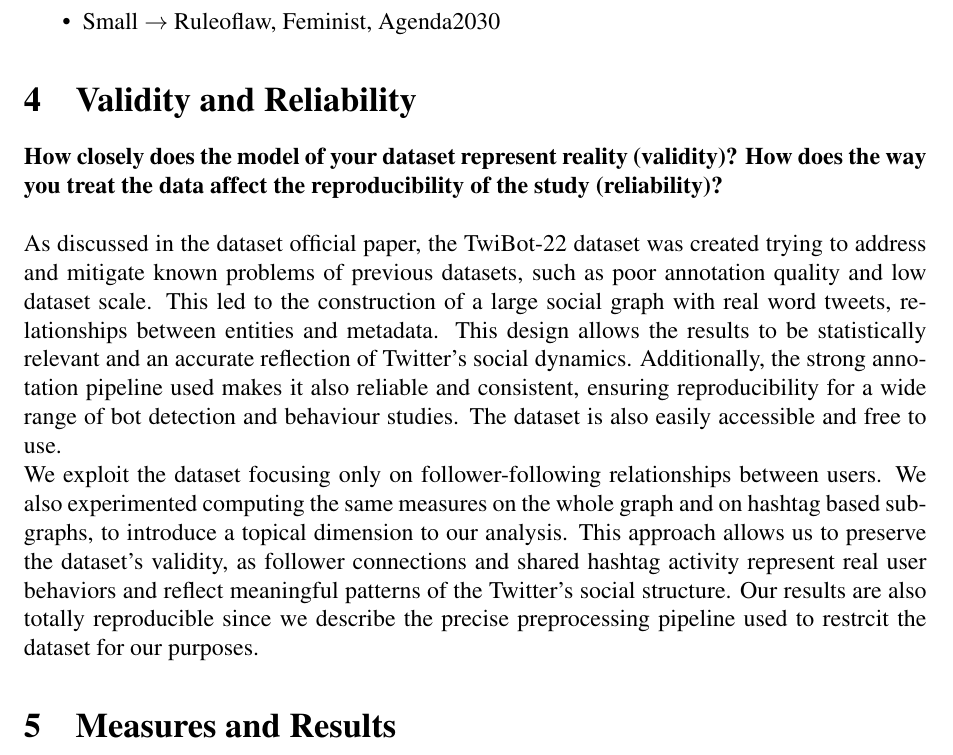
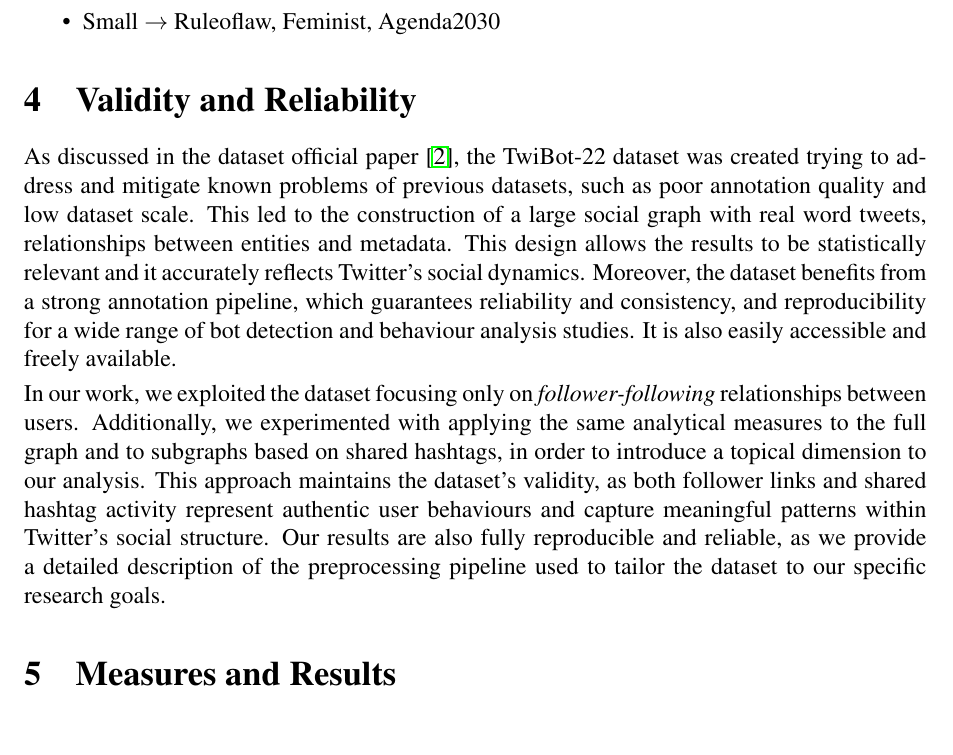
Before and after one commit to alessiacrimaldi/sna_project, a LaTeX document (report.tex): part of page 2 of 4, cut so that both start at the same text. Compiled offline with pdfLaTeX.

Commit message:
Minor fixes to report

```diff
--- a/report.tex
+++ b/report.tex
@@ -78,11 +78,10 @@
 \section{Validity and Reliability}
 	\label{validity-and-reliability-not-needed-for-the-project-proposal}
 
-	\textbf{How closely does the model of your dataset represent reality (validity)? How does the way you treat the data affect the reproducibility of the study (reliability)?}\\
+   As discussed in the dataset official paper \cite{twibot22}, the TwiBot-22 dataset was created trying to address and mitigate known problems of previous datasets, such as poor annotation quality and low dataset scale. This led to the construction of a large social graph with real word tweets, relationships between entities and metadata. This design allows the results to be statistically relevant and it accurately reflects Twitter’s social dynamics. Moreover, the dataset benefits from a strong annotation pipeline, which guarantees reliability and consistency, and reproducibility for a wide range of bot detection and behaviour analysis studies. It is also easily accessible and freely available.
+   \vspace{0.1cm}
 
-   As discussed in the dataset official paper, the TwiBot-22 dataset was created trying to address and mitigate known problems of previous datasets, such as poor annotation quality and low dataset scale. This led to the construction of a large social graph with real word tweets, relationships between entities and metadata. This design allows the results to be statistically relevant and an accurate reflection of Twitter’s social dynamics. Additionally, the strong annotation pipeline used makes it also reliable and consistent, ensuring reproducibility for a wide range of bot detection and behaviour studies. The dataset is also easily accessible and free to use.
-
-    We exploit the dataset focusing only on follower-following relationships between users. We also experimented computing the same measures on the whole graph and on hashtag based sub-graphs, to introduce a topical dimension to our analysis. This approach allows us to preserve the dataset’s validity, as follower connections and shared hashtag activity represent real user behaviors and reflect meaningful patterns of the Twitter’s social structure. Our results are also totally reproducible since we describe the precise preprocessing pipeline used to restrcit the dataset for our purposes.
+    In our work, we exploited the dataset focusing only on \textit{follower-following} relationships between users. Additionally, we experimented with applying the same analytical measures to the full graph and to subgraphs based on shared hashtags, in order to introduce a topical dimension to our analysis. This approach maintains the dataset’s validity, as both follower links and shared hashtag activity represent authentic user behaviours and capture meaningful patterns within Twitter’s social structure. Our results are also fully reproducible and reliable, as we provide a detailed description of the preprocessing pipeline used to tailor the dataset to our specific research goals.
 
 
 \section{Measures and Results}
```
Also changed, not shown: report.pdf.
